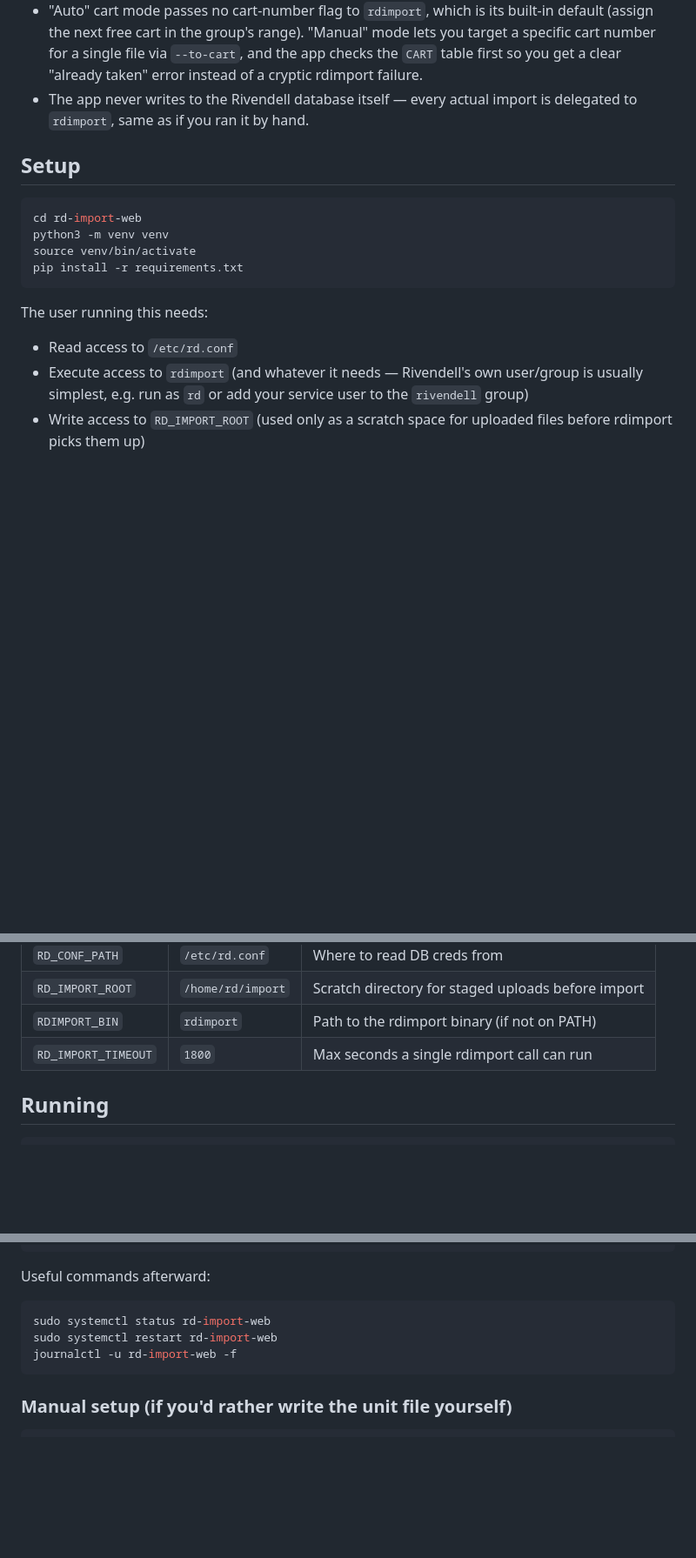
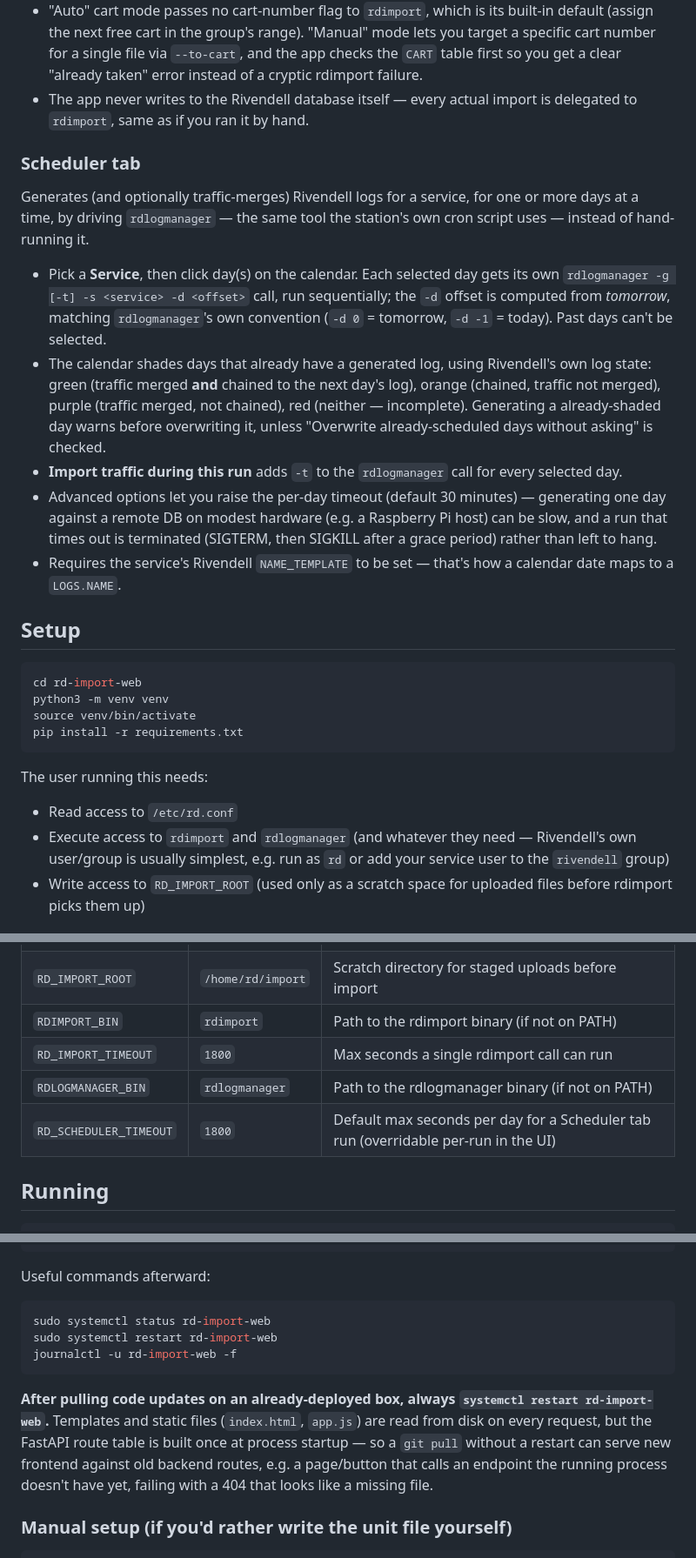
Before and after one commit to alastairtech/rd-import-web, a Markdown page: README.md, 3 parts joined by grey strips. Shown at 87% size. GitHub-like rendering; blank space fills up the shorter version.

Commit message:
Document the Scheduler tab and add a restart-after-deploy note
Covers the calendar shading legend, rdlogmanager flags, and the two
missing env vars, plus a callout on restarting the service after a
git pull (routes are fixed at process start even though templates/
static files are read live).

Co-Authored-By: Claude Sonnet 5 <noreply@anthropic.com>

````diff
--- a/README.md
+++ b/README.md
@@ -33,6 +33,33 @@ and import — without going through Rivendell's dropbox.
 - The app never writes to the Rivendell database itself — every actual
   import is delegated to `rdimport`, same as if you ran it by hand.
 
+### Scheduler tab
+
+Generates (and optionally traffic-merges) Rivendell logs for a service,
+for one or more days at a time, by driving `rdlogmanager` — the same tool
+the station's own cron script uses — instead of hand-running it.
+
+- Pick a **Service**, then click day(s) on the calendar. Each selected
+  day gets its own `rdlogmanager -g [-t] -s <service> -d <offset>` call,
+  run sequentially; the `-d` offset is computed from *tomorrow*, matching
+  `rdlogmanager`'s own convention (`-d 0` = tomorrow, `-d -1` = today).
+  Past days can't be selected.
+- The calendar shades days that already have a generated log, using
+  Rivendell's own log state: green (traffic merged **and** chained to the
+  next day's log), orange (chained, traffic not merged), purple (traffic
+  merged, not chained), red (neither — incomplete). Generating a
+  already-shaded day warns before overwriting it, unless "Overwrite
+  already-scheduled days without asking" is checked.
+- **Import traffic during this run** adds `-t` to the `rdlogmanager` call
+  for every selected day.
+- Advanced options let you raise the per-day timeout (default 30
+  minutes) — generating one day against a remote DB on modest hardware
+  (e.g. a Raspberry Pi host) can be slow, and a run that times out is
+  terminated (SIGTERM, then SIGKILL after a grace period) rather than
+  left to hang.
+- Requires the service's Rivendell `NAME_TEMPLATE` to be set — that's how
+  a calendar date maps to a `LOGS.NAME`.
+
 ## Setup
 
 ```bash
@@ -44,9 +71,9 @@ pip install -r requirements.txt
 
 The user running this needs:
 - Read access to `/etc/rd.conf`
-- Execute access to `rdimport` (and whatever it needs — Rivendell's own
-  user/group is usually simplest, e.g. run as `rd` or add your service
-  user to the `rivendell` group)
+- Execute access to `rdimport` and `rdlogmanager` (and whatever they
+  need — Rivendell's own user/group is usually simplest, e.g. run as `rd`
+  or add your service user to the `rivendell` group)
 - Write access to `RD_IMPORT_ROOT` (used only as a scratch space for
   uploaded files before rdimport picks them up)
 
@@ -60,6 +87,8 @@ All via environment variables, all optional:
 | `RD_IMPORT_ROOT`       | `/home/rd/import`    | Scratch directory for staged uploads before import |
 | `RDIMPORT_BIN`         | `rdimport`           | Path to the rdimport binary (if not on PATH) |
 | `RD_IMPORT_TIMEOUT`    | `1800`               | Max seconds a single rdimport call can run |
+| `RDLOGMANAGER_BIN`     | `rdlogmanager`       | Path to the rdlogmanager binary (if not on PATH) |
+| `RD_SCHEDULER_TIMEOUT` | `1800`               | Default max seconds per day for a Scheduler tab run (overridable per-run in the UI) |
 
 ## Running
 
@@ -109,6 +138,14 @@ sudo systemctl restart rd-import-web
 journalctl -u rd-import-web -f
 ```
 
+**After pulling code updates on an already-deployed box, always
+`systemctl restart rd-import-web`.** Templates and static files
+(`index.html`, `app.js`) are read from disk on every request, but the
+FastAPI route table is built once at process startup — so a `git pull`
+without a restart can serve new frontend against old backend routes,
+e.g. a page/button that calls an endpoint the running process doesn't
+have yet, failing with a 404 that looks like a missing file.
+
 ### Manual setup (if you'd rather write the unit file yourself)
 
 ```ini
````
